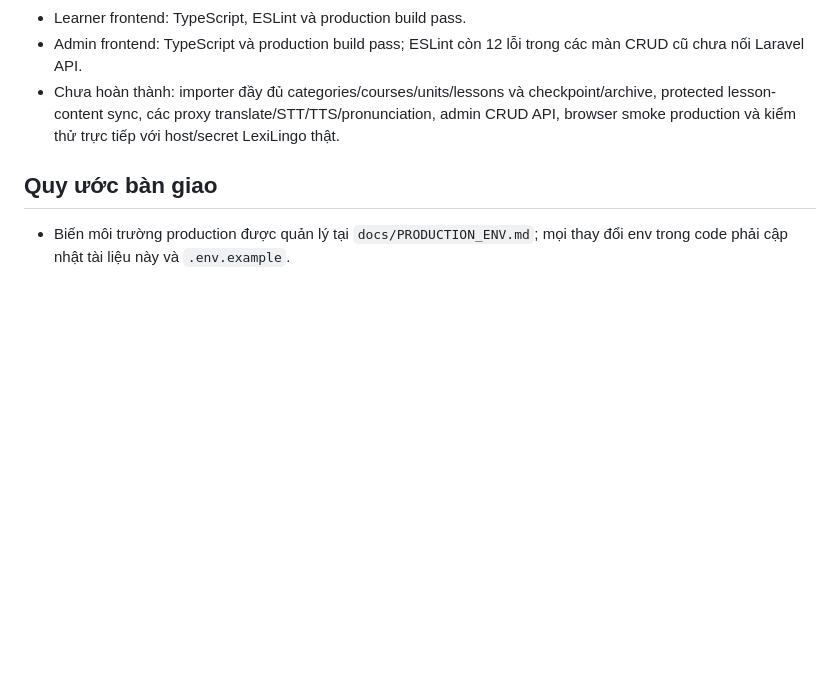
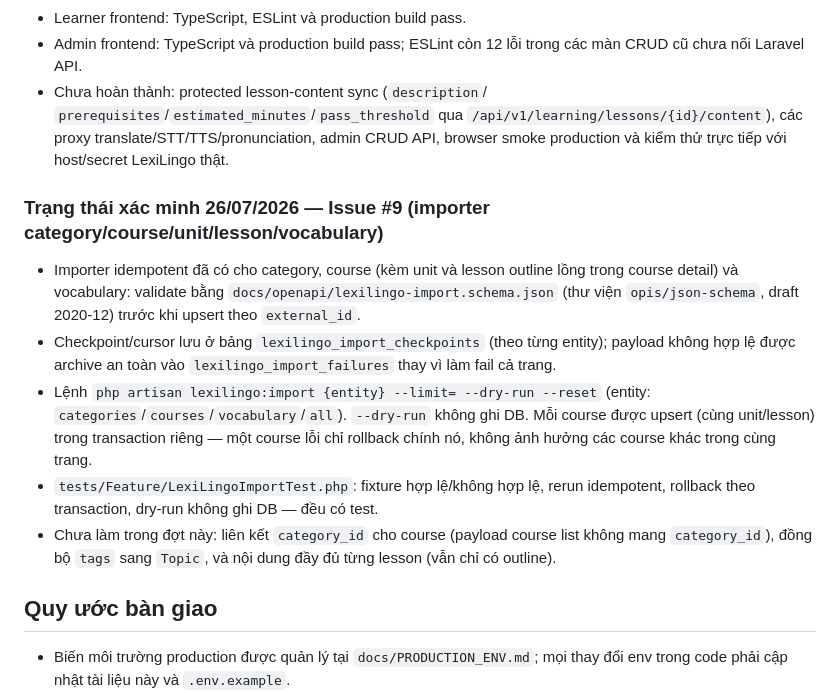
Before and after one commit to InfinityZero3000/php-learning-english-web, a Markdown page: docs/PROJECT_PLAN.md, the part around the change. Drawn GitHub-style; blank space fills up the shorter version.

```diff
--- a/docs/PROJECT_PLAN.md
+++ b/docs/PROJECT_PLAN.md
@@ -85,10 +85,31 @@ khi hai Next.js app được chuyển đổi. Giao diện production cuối cùn
 - Learner frontend: TypeScript, ESLint và production build pass.
 - Admin frontend: TypeScript và production build pass; ESLint còn 12 lỗi trong
   các màn CRUD cũ chưa nối Laravel API.
-- Chưa hoàn thành: importer đầy đủ categories/courses/units/lessons và
-  checkpoint/archive, protected lesson-content sync, các proxy
+- Chưa hoàn thành: protected lesson-content sync (`description`/
+  `prerequisites`/`estimated_minutes`/`pass_threshold` qua
+  `/api/v1/learning/lessons/{id}/content`), các proxy
   translate/STT/TTS/pronunciation, admin CRUD API, browser smoke production và
   kiểm thử trực tiếp với host/secret LexiLingo thật.
+
+### Trạng thái xác minh 26/07/2026 — Issue #9 (importer category/course/unit/lesson/vocabulary)
+
+- Importer idempotent đã có cho category, course (kèm unit và lesson outline
+  lồng trong course detail) và vocabulary: validate bằng
+  `docs/openapi/lexilingo-import.schema.json` (thư viện `opis/json-schema`,
+  draft 2020-12) trước khi upsert theo `external_id`.
+- Checkpoint/cursor lưu ở bảng `lexilingo_import_checkpoints` (theo từng
+  entity); payload không hợp lệ được archive an toàn vào
+  `lexilingo_import_failures` thay vì làm fail cả trang.
+- Lệnh `php artisan lexilingo:import {entity} --limit= --dry-run --reset`
+  (entity: `categories`/`courses`/`vocabulary`/`all`). `--dry-run` không ghi
+  DB. Mỗi course được upsert (cùng unit/lesson) trong transaction riêng — một
+  course lỗi chỉ rollback chính nó, không ảnh hưởng các course khác trong
+  cùng trang.
+- `tests/Feature/LexiLingoImportTest.php`: fixture hợp lệ/không hợp lệ, rerun
+  idempotent, rollback theo transaction, dry-run không ghi DB — đều có test.
+- Chưa làm trong đợt này: liên kết `category_id` cho course (payload course
+  list không mang `category_id`), đồng bộ `tags` sang `Topic`, và nội dung đầy
+  đủ từng lesson (vẫn chỉ có outline).
 
 ## Quy ước bàn giao
 
```
Also changed, not shown: docs/PRODUCTION_ENV.md (+24 -0 lines).
